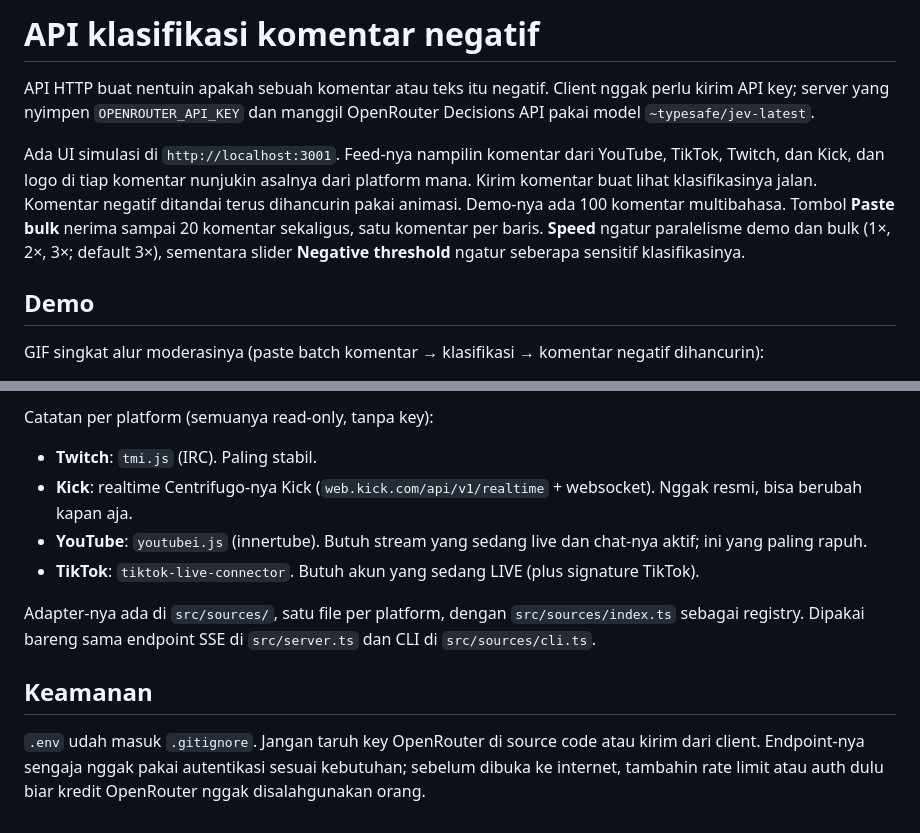
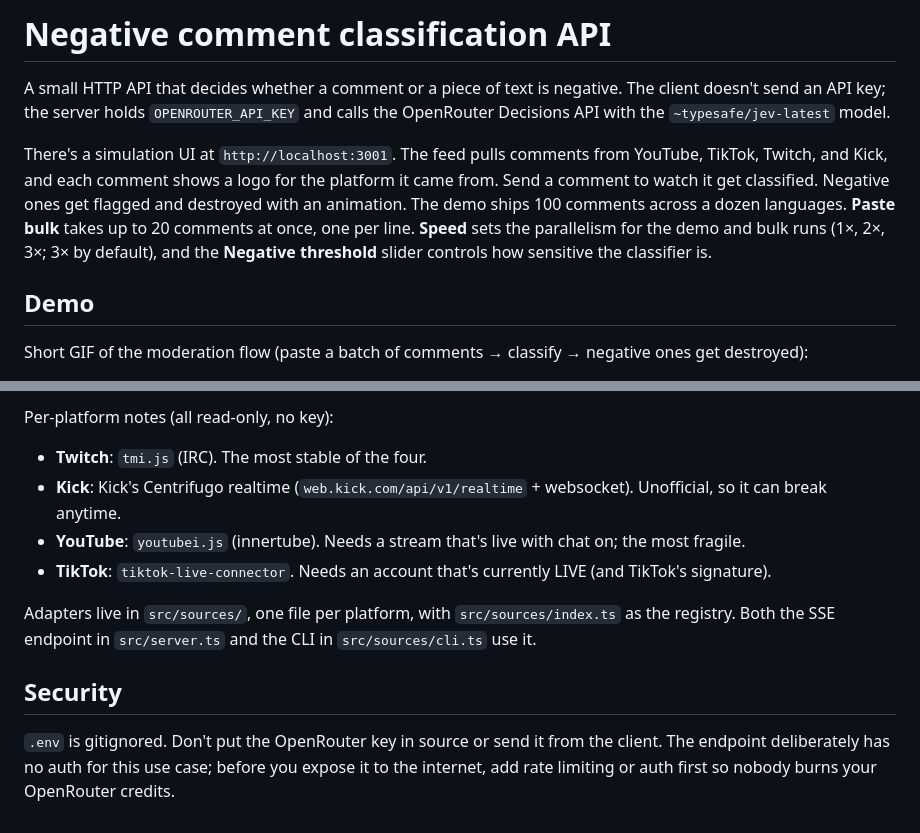
Before and after one commit to farizvect/antipenghitaman, a Markdown page: README.md, 2 parts joined by grey strips. Rendered like a GitHub page.

````diff
--- a/README.md
+++ b/README.md
@@ -1,10 +1,10 @@
-# API klasifikasi komentar negatif
+# Negative comment classification API
 
-API HTTP buat nentuin apakah sebuah komentar atau teks itu negatif. Client nggak perlu kirim API key; server yang nyimpen `OPENROUTER_API_KEY` dan manggil OpenRouter Decisions API pakai model `~typesafe/jev-latest`.
+A small HTTP API that decides whether a comment or a piece of text is negative. The client doesn't send an API key; the server holds `OPENROUTER_API_KEY` and calls the OpenRouter Decisions API with the `~typesafe/jev-latest` model.
 
-Ada UI simulasi di `http://localhost:3001`. Feed-nya nampilin komentar dari YouTube, TikTok, Twitch, dan Kick, dan logo di tiap komentar nunjukin asalnya dari platform mana. Kirim komentar buat lihat klasifikasinya jalan. Komentar negatif ditandai terus dihancurin pakai animasi. Demo-nya ada 100 komentar multibahasa. Tombol **Paste bulk** nerima sampai 20 komentar sekaligus, satu komentar per baris. **Speed** ngatur paralelisme demo dan bulk (1×, 2×, 3×; default 3×), sementara slider **Negative threshold** ngatur seberapa sensitif klasifikasinya.
+There's a simulation UI at `http://localhost:3001`. The feed pulls comments from YouTube, TikTok, Twitch, and Kick, and each comment shows a logo for the platform it came from. Send a comment to watch it get classified. Negative ones get flagged and destroyed with an animation. The demo ships 100 comments across a dozen languages. **Paste bulk** takes up to 20 comments at once, one per line. **Speed** sets the parallelism for the demo and bulk runs (1×, 2×, 3×; 3× by default), and the **Negative threshold** slider controls how sensitive the classifier is.
 
 ## Demo
 
-GIF singkat alur moderasinya (paste batch komentar → klasifikasi → komentar negatif dihancurin):
+Short GIF of the moderation flow (paste a batch of comments → classify → negative ones get destroyed):
 
@@ -102,14 +102,14 @@ npm run live -- tiktok <username-yang-sedang-live>
 ```
 
-Catatan per platform (semuanya read-only, tanpa key):
+Per-platform notes (all read-only, no key):
 
-- **Twitch**: `tmi.js` (IRC). Paling stabil.
-- **Kick**: realtime Centrifugo-nya Kick (`web.kick.com/api/v1/realtime` + websocket). Nggak resmi, bisa berubah kapan aja.
-- **YouTube**: `youtubei.js` (innertube). Butuh stream yang sedang live dan chat-nya aktif; ini yang paling rapuh.
-- **TikTok**: `tiktok-live-connector`. Butuh akun yang sedang LIVE (plus signature TikTok).
+- **Twitch**: `tmi.js` (IRC). The most stable of the four.
+- **Kick**: Kick's Centrifugo realtime (`web.kick.com/api/v1/realtime` + websocket). Unofficial, so it can break anytime.
+- **YouTube**: `youtubei.js` (innertube). Needs a stream that's live with chat on; the most fragile.
+- **TikTok**: `tiktok-live-connector`. Needs an account that's currently LIVE (and TikTok's signature).
 
-Adapter-nya ada di `src/sources/`, satu file per platform, dengan `src/sources/index.ts` sebagai registry. Dipakai bareng sama endpoint SSE di `src/server.ts` dan CLI di `src/sources/cli.ts`.
+Adapters live in `src/sources/`, one file per platform, with `src/sources/index.ts` as the registry. Both the SSE endpoint in `src/server.ts` and the CLI in `src/sources/cli.ts` use it.
 
-## Keamanan
+## Security
 
-`.env` udah masuk `.gitignore`. Jangan taruh key OpenRouter di source code atau kirim dari client. Endpoint-nya sengaja nggak pakai autentikasi sesuai kebutuhan; sebelum dibuka ke internet, tambahin rate limit atau auth dulu biar kredit OpenRouter nggak disalahgunakan orang.
+`.env` is gitignored. Don't put the OpenRouter key in source or send it from the client. The endpoint deliberately has no auth for this use case; before you expose it to the internet, add rate limiting or auth first so nobody burns your OpenRouter credits.
````
Also changed, not shown: other parts of README.md (+20 -20 lines).
